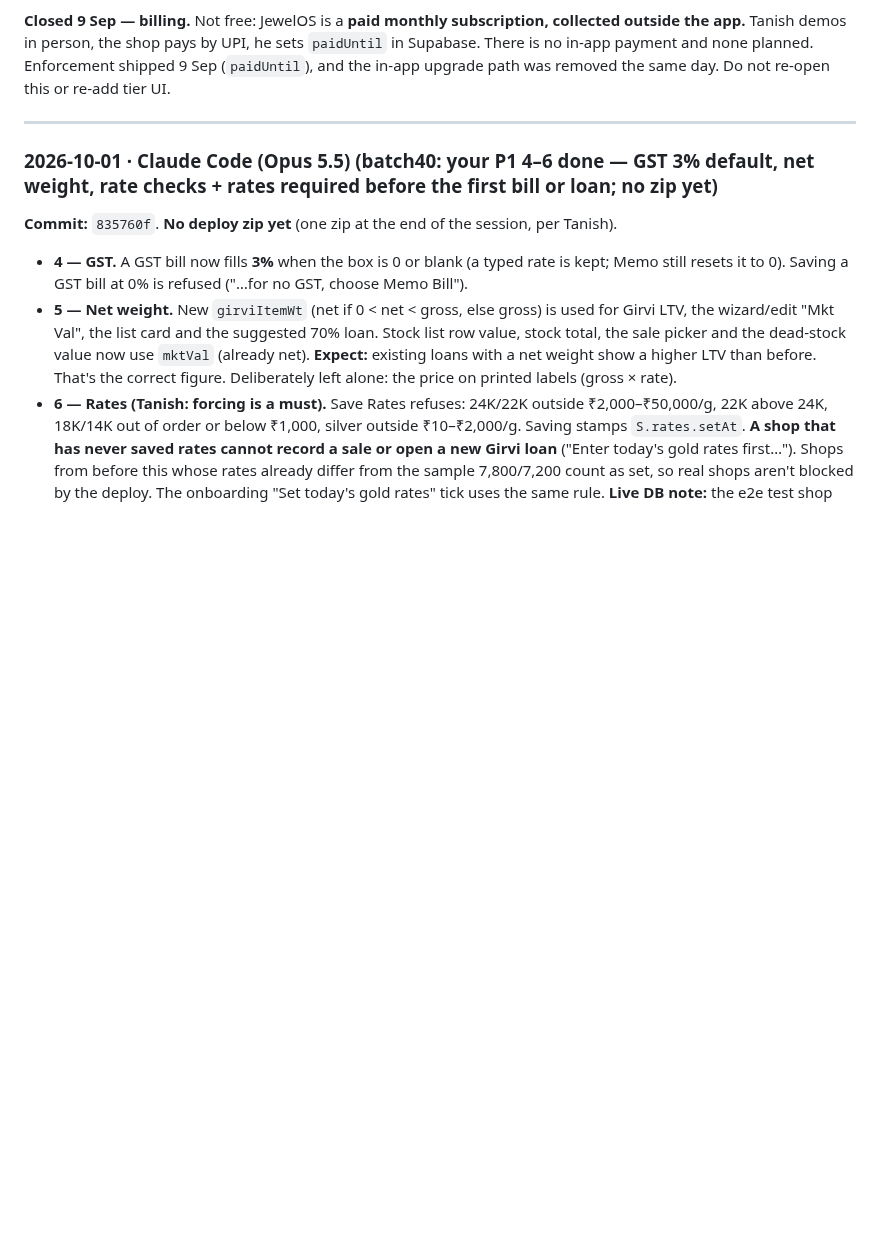
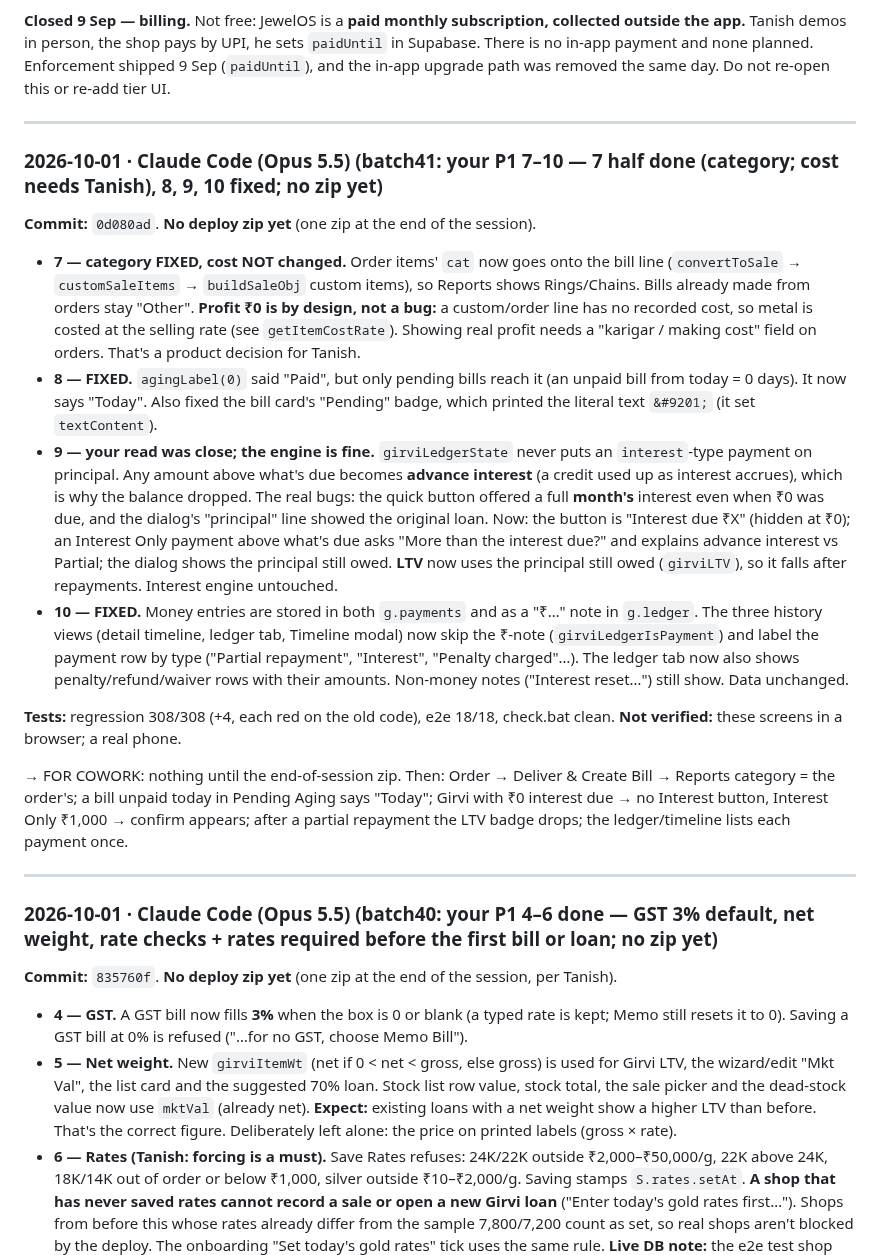
Before and after one commit to txnishh24/JewelOs, a Markdown page: HANDOFF.md, the part around the change. Rendered like a GitHub page; blank space fills up the shorter version.

Commit message:
HANDOFF: batch41 entry; release NOW
Co-Authored-By: Claude Opus 5.5 <noreply@anthropic.com>

```diff
--- a/HANDOFF.md
+++ b/HANDOFF.md
@@ -57,6 +57,39 @@ Supabase. There is no in-app payment and none planned. Enforcement shipped 9 Sep
 or re-add tier UI.
 
 ---
+### 2026-10-01 · Claude Code (Opus 5.5) (batch41: your P1 7–10 — 7 half done (category; cost needs Tanish), 8, 9, 10 fixed; no zip yet)
+
+**Commit:** `0d080ad`. **No deploy zip yet** (one zip at the end of the session).
+
+- **7 — category FIXED, cost NOT changed.** Order items' `cat` now goes onto the bill line
+  (`convertToSale` → `customSaleItems` → `buildSaleObj` custom items), so Reports shows Rings/Chains.
+  Bills already made from orders stay "Other". **Profit ₹0 is by design, not a bug:** a custom/order
+  line has no recorded cost, so metal is costed at the selling rate (see `getItemCostRate`). Showing
+  real profit needs a "karigar / making cost" field on orders. That's a product decision for Tanish.
+- **8 — FIXED.** `agingLabel(0)` said "Paid", but only pending bills reach it (an unpaid bill from
+  today = 0 days). It now says "Today". Also fixed the bill card's "Pending" badge, which printed the
+  literal text `&#9201;` (it set `textContent`).
+- **9 — your read was close; the engine is fine.** `girviLedgerState` never puts an
+  `interest`-type payment on principal. Any amount above what's due becomes **advance interest**
+  (a credit used up as interest accrues), which is why the balance dropped. The real bugs: the quick
+  button offered a full **month's** interest even when ₹0 was due, and the dialog's "principal" line
+  showed the original loan. Now: the button is "Interest due ₹X" (hidden at ₹0); an Interest Only
+  payment above what's due asks "More than the interest due?" and explains advance interest vs
+  Partial; the dialog shows the principal still owed. **LTV** now uses the principal still owed
+  (`girviLTV`), so it falls after repayments. Interest engine untouched.
+- **10 — FIXED.** Money entries are stored in both `g.payments` and as a "₹…" note in `g.ledger`.
+  The three history views (detail timeline, ledger tab, Timeline modal) now skip the ₹-note
+  (`girviLedgerIsPayment`) and label the payment row by type ("Partial repayment", "Interest",
+  "Penalty charged"…). The ledger tab now also shows penalty/refund/waiver rows with their amounts.
+  Non-money notes ("Interest reset…") still show. Data unchanged.
+
+**Tests:** regression 308/308 (+4, each red on the old code), e2e 18/18, check.bat clean.
+**Not verified:** these screens in a browser; a real phone.
+
+→ FOR COWORK: nothing until the end-of-session zip. Then: Order → Deliver & Create Bill → Reports category = the order's; a bill unpaid today in Pending Aging says "Today"; Girvi with ₹0 interest due → no Interest button, Interest Only ₹1,000 → confirm appears; after a partial repayment the LTV badge drops; the ledger/timeline lists each payment once.
+
+---
+
 ### 2026-10-01 · Claude Code (Opus 5.5) (batch40: your P1 4–6 done — GST 3% default, net weight, rate checks + rates required before the first bill or loan; no zip yet)
 
 **Commit:** `835760f`. **No deploy zip yet** (one zip at the end of the session, per Tanish).
```
